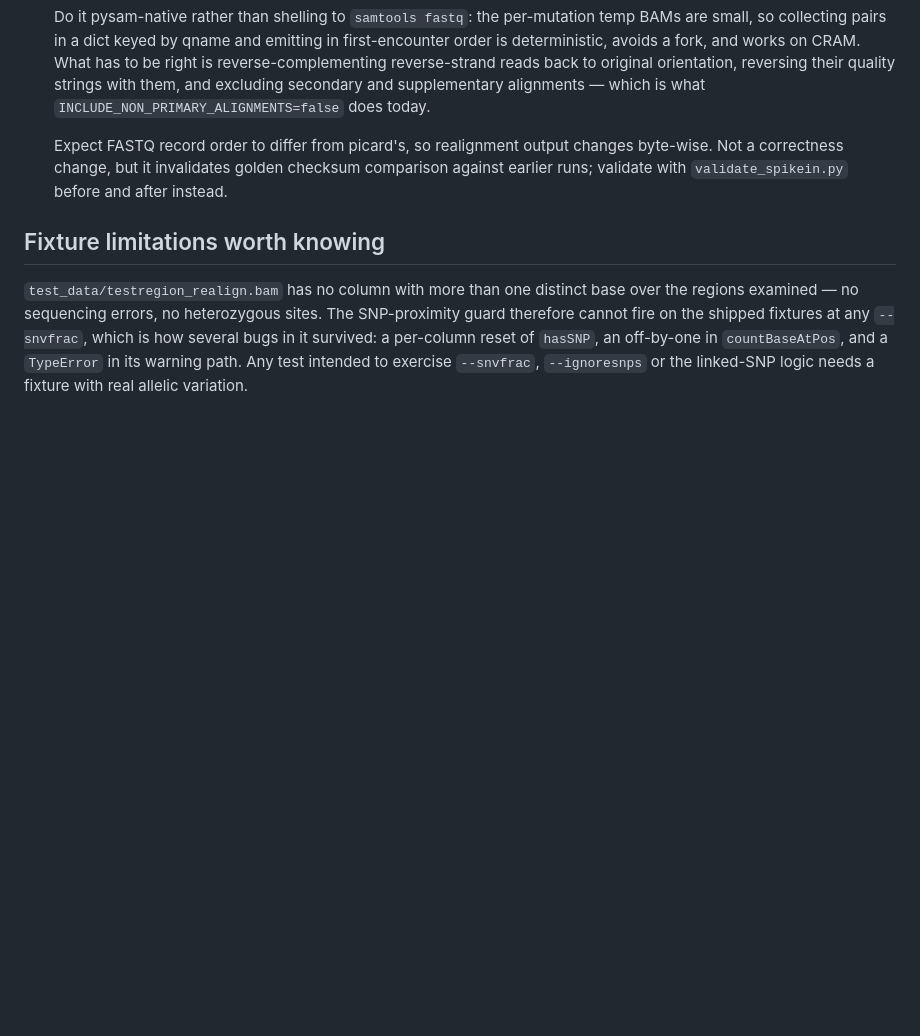
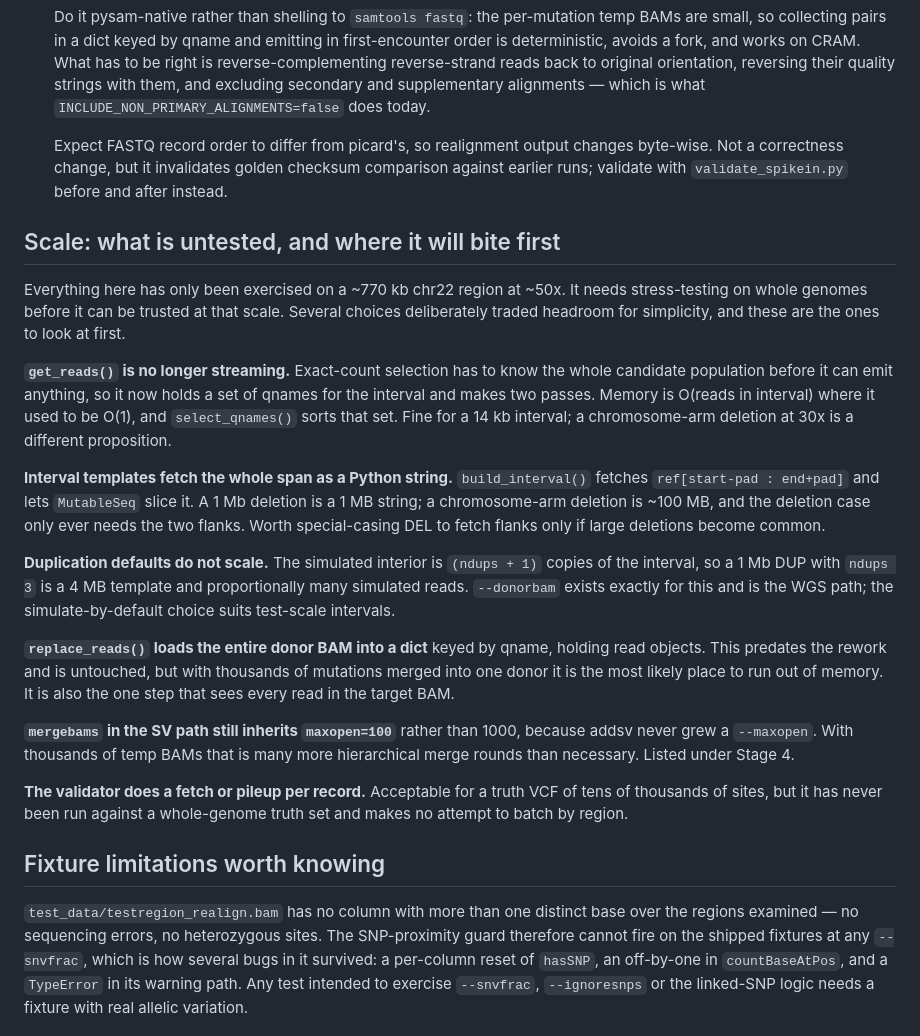
Before and after one commit to adamewing/bamsurgeon, a Markdown page: doc/design-notes.md, the part around the change. Drawn GitHub-style; blank space fills up the shorter version.

Commit message:
Record what is untested at whole-genome scale
Everything so far has only been exercised on a ~770 kb chr22 region at
~50x. Several choices in the rework traded scale headroom for simplicity,
and they should be on the record rather than found at 30x WGS.

The main ones: get_reads() is no longer streaming, because exact-count
selection has to know the whole candidate population first; interval
templates fetch the entire span as a Python string when a deletion only
needs its two flanks; and the default simulated duplication interior is
(ndups + 1) copies of the interval, which is what --donorbam exists to
avoid.

Also notes replace_reads() loading the whole donor BAM into a qname dict
as the most likely place to exhaust memory. That predates this work and is
untouched, but it is the one step that sees every read in the target BAM.

Co-Authored-By: Claude Opus 5 <noreply@anthropic.com>
Claude-Session: https://claude.ai/code/session_01P2fqwAspP4FYm1ayU1FwPp

```diff
--- a/doc/design-notes.md
+++ b/doc/design-notes.md
@@ -97,6 +97,46 @@ It is SNV-then-SV that reverts.
   checksum comparison against earlier runs; validate with
   `validate_spikein.py` before and after instead.
 
+## Scale: what is untested, and where it will bite first
+
+Everything here has only been exercised on a ~770 kb chr22 region at ~50x.
+It needs stress-testing on whole genomes before it can be trusted at that
+scale. Several choices deliberately traded headroom for simplicity, and these
+are the ones to look at first.
+
+**`get_reads()` is no longer streaming.** Exact-count selection has to know the
+whole candidate population before it can emit anything, so it now holds a set
+of qnames for the interval and makes two passes. Memory is O(reads in
+interval) where it used to be O(1), and `select_qnames()` sorts that set. Fine
+for a 14 kb interval; a chromosome-arm deletion at 30x is a different
+proposition.
+
+**Interval templates fetch the whole span as a Python string.**
+`build_interval()` fetches `ref[start-pad : end+pad]` and lets `MutableSeq`
+slice it. A 1 Mb deletion is a 1 MB string; a chromosome-arm deletion is
+~100 MB, and the deletion case only ever needs the two flanks. Worth
+special-casing DEL to fetch flanks only if large deletions become common.
+
+**Duplication defaults do not scale.** The simulated interior is
+`(ndups + 1)` copies of the interval, so a 1 Mb DUP with `ndups 3` is a 4 MB
+template and proportionally many simulated reads. `--donorbam` exists exactly
+for this and is the WGS path; the simulate-by-default choice suits test-scale
+intervals.
+
+**`replace_reads()` loads the entire donor BAM into a dict** keyed by qname,
+holding read objects. This predates the rework and is untouched, but with
+thousands of mutations merged into one donor it is the most likely place to
+run out of memory. It is also the one step that sees every read in the target
+BAM.
+
+**`mergebams` in the SV path still inherits `maxopen=100`** rather than 1000,
+because addsv never grew a `--maxopen`. With thousands of temp BAMs that is
+many more hierarchical merge rounds than necessary. Listed under Stage 4.
+
+**The validator does a fetch or pileup per record.** Acceptable for a
+truth VCF of tens of thousands of sites, but it has never been run against a
+whole-genome truth set and makes no attempt to batch by region.
+
 ## Fixture limitations worth knowing
 
 `test_data/testregion_realign.bam` has no column with more than one distinct
```
